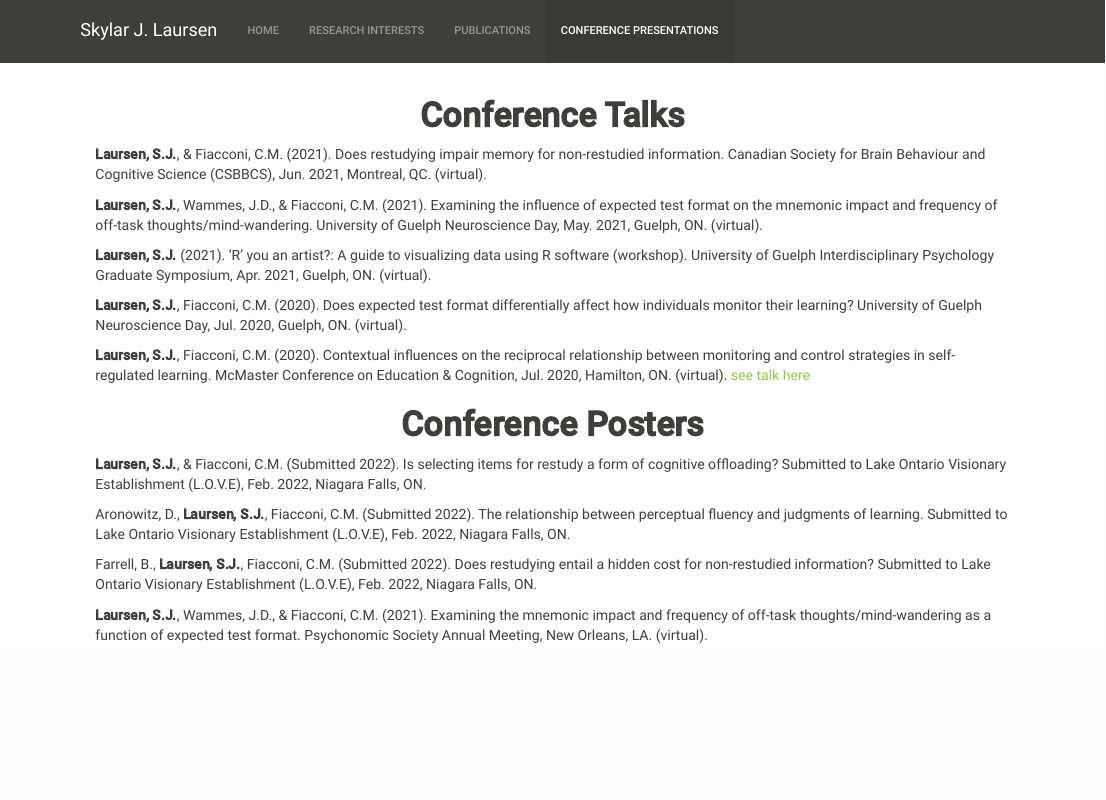
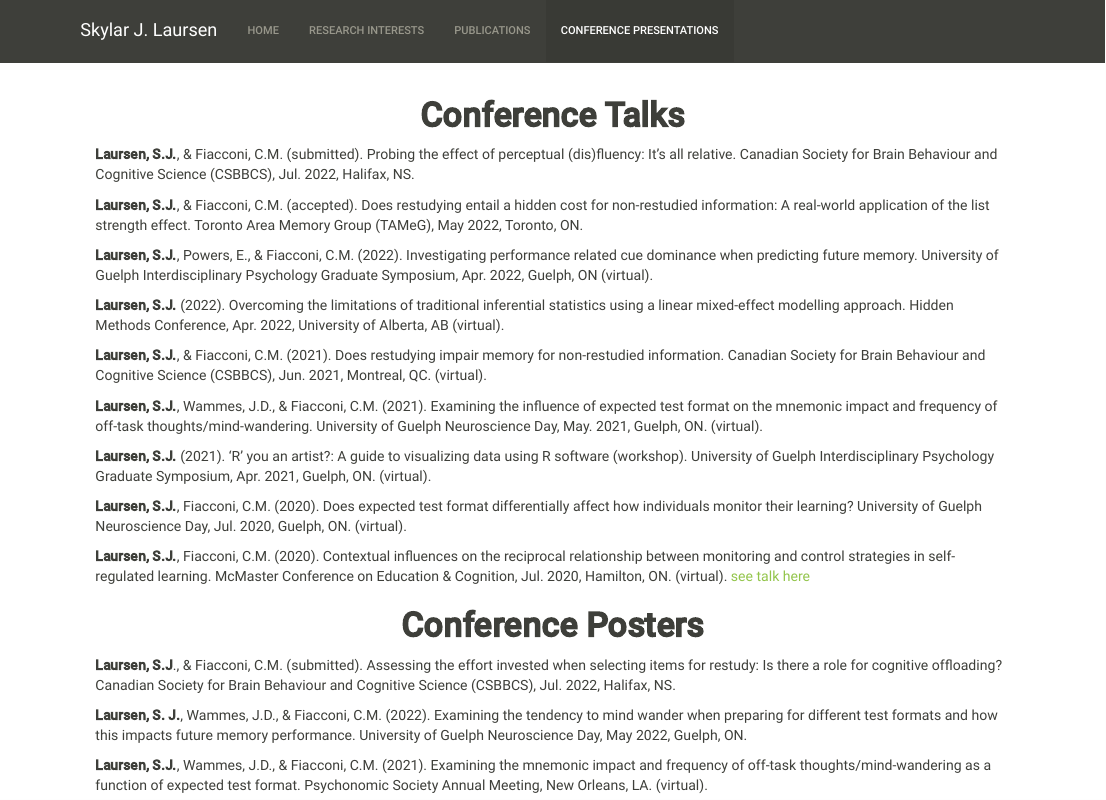
Before and after one commit to SkylarLaursen/SkylarLaursen.github.io, an R Markdown document (presentations.Rmd): the page in a window 1100 px wide, from its top. The pictures show the output file presentations.html that the author committed with the source, opened offline; library style sheets and scripts come from the installed R packages.

Commit message:
Add files via upload

````diff
--- a/presentations.Rmd
+++ b/presentations.Rmd
@@ -9,6 +9,14 @@ knitr::opts_chunk$set(echo = TRUE)
 ```
 
 <center> <h1>**Conference Talks**</h1> </center>
+
+**Laursen, S.J.**, & Fiacconi, C.M. (submitted). Probing the effect of perceptual (dis)fluency: It’s all relative. Canadian Society for Brain Behaviour and Cognitive Science (CSBBCS), Jul. 2022, Halifax, NS.
+
+**Laursen, S.J.**, & Fiacconi, C.M. (accepted). Does restudying entail a hidden cost for non-restudied information: A real-world application of the list strength effect. Toronto Area Memory Group (TAMeG), May 2022, Toronto, ON.
+
+**Laursen, S.J.**, Powers, E., & Fiacconi, C.M. (2022). Investigating performance related cue dominance when predicting future memory. University of Guelph Interdisciplinary Psychology Graduate Symposium, Apr. 2022, Guelph, ON (virtual).
+
+**Laursen, S.J.** (2022). Overcoming the limitations of traditional inferential statistics using a linear mixed-effect modelling approach. Hidden Methods Conference, Apr. 2022, University of Alberta, AB (virtual).
 
 **Laursen, S.J.**, & Fiacconi, C.M. (2021). Does restudying impair memory for non-restudied information. Canadian Society for Brain Behaviour and Cognitive Science (CSBBCS), Jun. 2021, Montreal, QC. (virtual).
 
@@ -23,11 +31,9 @@ knitr::opts_chunk$set(echo = TRUE)
 
 <center> <h1>**Conference Posters**</h1> </center>
 
-**Laursen, S.J.**, & Fiacconi, C.M. (Submitted 2022). Is selecting items for restudy a form of cognitive offloading? Submitted to Lake Ontario Visionary Establishment (L.O.V.E), Feb. 2022, Niagara Falls, ON.
+**Laursen, S.J**., & Fiacconi, C.M. (submitted). Assessing the effort invested when selecting items for restudy: Is there a role for cognitive offloading? Canadian Society for Brain Behaviour and Cognitive Science (CSBBCS), Jul. 2022, Halifax, NS.
 
-Aronowitz, D., **Laursen, S.J.**, Fiacconi, C.M. (Submitted 2022). The relationship between perceptual fluency and judgments of learning. Submitted to Lake Ontario Visionary Establishment (L.O.V.E), Feb. 2022, Niagara Falls, ON.
-
-Farrell, B., **Laursen, S.J.**, Fiacconi, C.M. (Submitted 2022). Does restudying entail a hidden cost for non-restudied information? Submitted to Lake Ontario Visionary Establishment (L.O.V.E), Feb. 2022, Niagara Falls, ON.
+**Laursen, S. J.**, Wammes, J.D., & Fiacconi, C.M. (2022). Examining the tendency to mind wander when preparing for different test formats and how this impacts future memory performance. University of Guelph Neuroscience Day, May 2022, Guelph, ON.
 
 **Laursen, S.J.**, Wammes, J.D., & Fiacconi, C.M. (2021). Examining the mnemonic impact and frequency of off-task thoughts/mind-wandering as a function of expected test format. Psychonomic Society Annual Meeting, New Orleans, LA. (virtual).
 
````
Also changed, not shown: publications.Rmd (+5 -0 lines), CV.pdf, presentations.html, publications.html, 1 other file.
